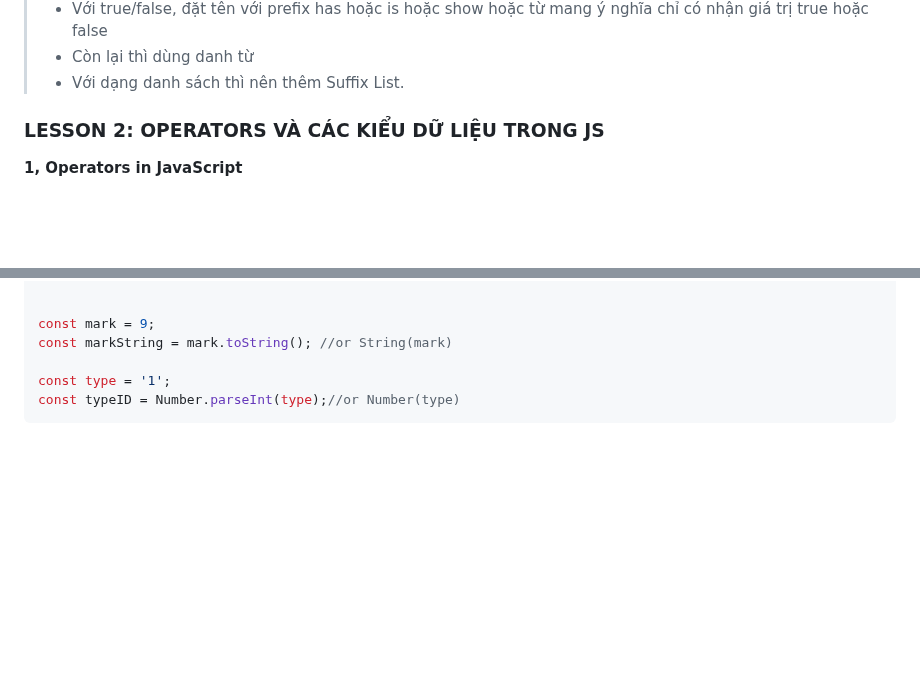
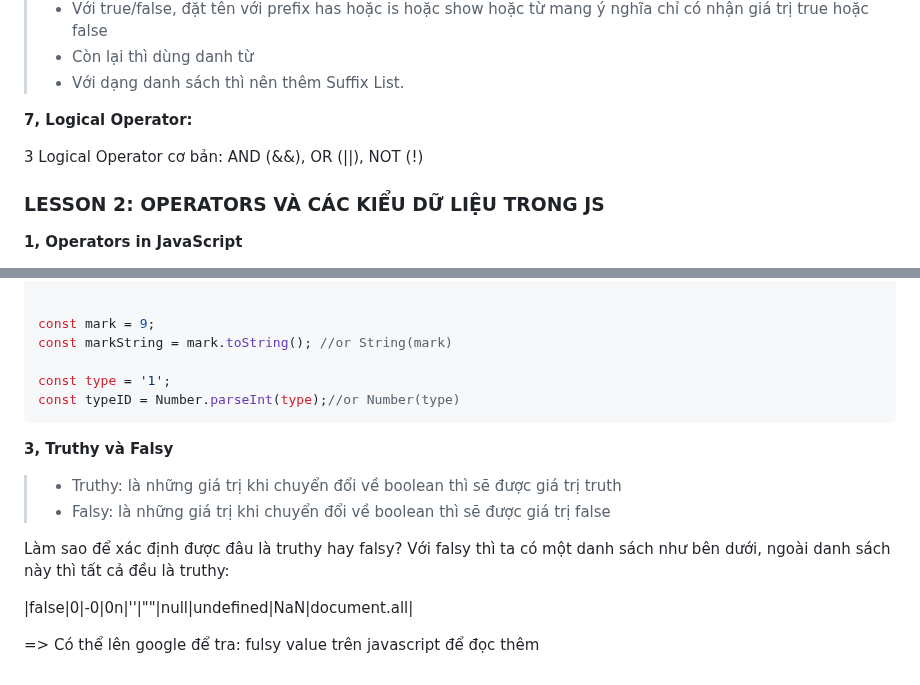
Before and after one commit to Sondinh2k3/Learn_JS, a Markdown page: README.md, 2 parts joined by grey strips. Rendered like a GitHub page; blank space fills up the shorter version.

Commit message:
fifth commit

````diff
--- a/README.md
+++ b/README.md
@@ -75,6 +75,10 @@ Cách đặt tên cho biến:
 > - Với true/false, đặt tên với prefix has hoặc is hoặc show hoặc từ mang ý nghĩa chỉ có nhận giá trị true hoặc false
 > - Còn lại thì dùng danh từ
 > - Với dạng danh sách thì nên thêm Suffix List.
+
+**7, Logical Operator:**
+
+3 Logical Operator cơ bản: AND (&&), OR (||), NOT (!)
 
 ### LESSON 2: OPERATORS VÀ CÁC KIỂU DỮ LIỆU TRONG JS
 
@@ -198,3 +202,14 @@ const markString = mark.toString(); //or String(mark)
 const type = '1';
 const typeID = Number.parseInt(type);//or Number(type)
 ```
+
+**3, Truthy và Falsy**
+
+> - Truthy: là những giá trị khi chuyển đổi về boolean thì sẽ được giá trị truth
+> - Falsy: là những giá trị khi chuyển đổi về boolean thì sẽ được giá trị false
+
+Làm sao để xác định được đâu là truthy hay falsy? Với falsy thì ta có một danh sách như bên dưới, ngoài danh sách này thì tất cả đều là truthy:
+
+|false|0|-0|0n|''|""|null|undefined|NaN|document.all|
+
+=> Có thể lên google để tra: fulsy value trên javascript để đọc thêm
````
